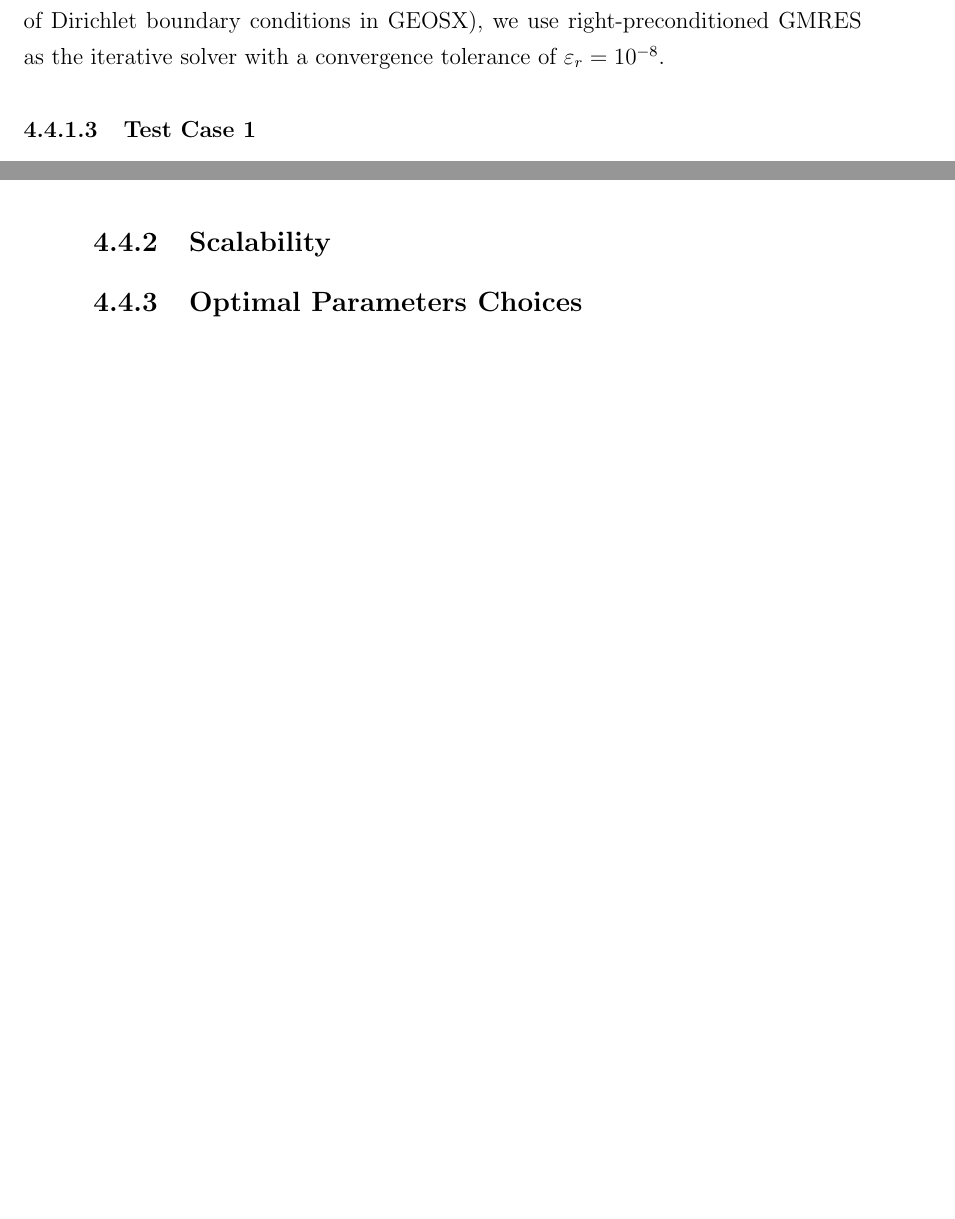
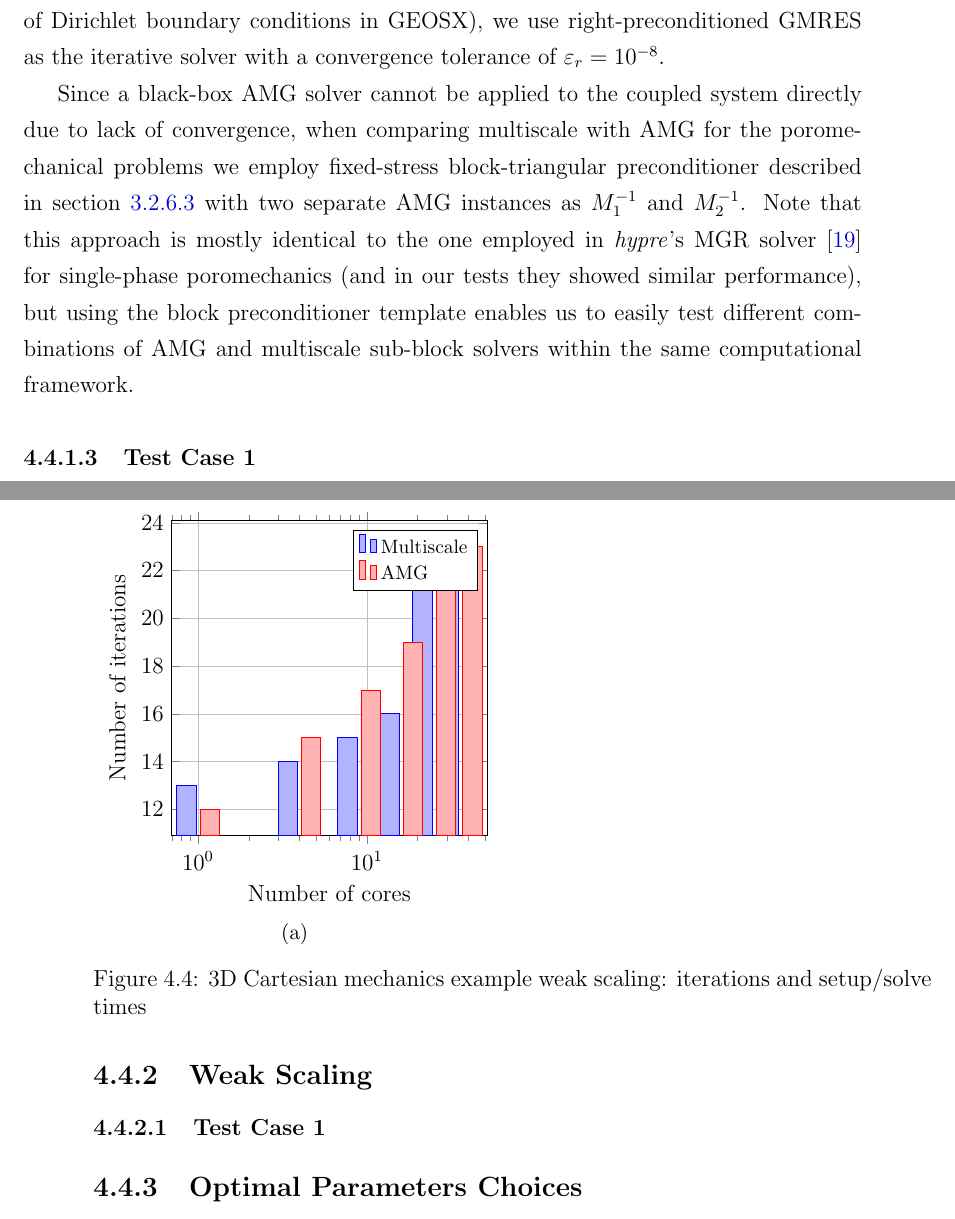
Before and after one commit to klevzoff/PhD-Thesis, a LaTeX thesis (main.tex, which reads 4_parallel.tex): two parts of pages 142 and 145 of 159 before the commit and two parts of pages 142 and 147 of 160 after it, joined at a grey line, cut so that both start at the same text, the shorter picture padded with empty space. Compiled offline with pdfLaTeX.

Commit message:
Minor sync before csv update

```diff
--- a/4_parallel.tex
+++ b/4_parallel.tex
@@ -324,6 +324,8 @@ Similar to the examples presented in \cref{sec:msrsb_examples}, we define three
 
 In all cases, we run each problem for 10 time steps and average performance metrics (iterations and timings) over the steps.   In the context of time-dependent problems an expensive part of multiscale setup (coarsening and construction of the grid hierarchy, as well as initial convergence of the basis functions) is amortized across many time steps, while a small number of additional smoothing iterations are sufficient to evolve the grid transfer operators as system matrix changes in the course of the simulation.   In addition, in order to optimize the setup cost, we use a relaxed tolerance of $\varepsilon_{\text{sm}} = \num{1e-1}$ as convergence criteria for basis functions and limit the number of smoothing iterations to 20.   Since the problems considered here do not produce symmetric matrices (in case of mechanics, due to non-symmetric treatment of Dirichlet boundary conditions in GEOSX), we use right-preconditioned GMRES as the iterative solver with a convergence tolerance of $\varepsilon_r = \num{1e-8}$.
 
+Since a black-box AMG solver cannot be applied to the coupled system directly due to lack of convergence, when comparing multiscale with AMG for the poromechanical problems we employ fixed-stress block-triangular preconditioner described in \cref{subsubsec:geosx_block_precond} with two separate AMG instances as $M_1^{-1}$ and $M_2^{-1}$.   Note that this approach is mostly identical to the one employed in \textit{hypre}'s MGR solver \cite{Bui2020} for single-phase poromechanics (and in our tests they showed similar performance), but using the block preconditioner template enables us to easily test different combinations of AMG and multiscale sub-block solvers within the same computational framework.
+
 \subsubsection{Test Case 1}
 
 The first test represents a \qtyproduct{1x1x0.1}{\km} domain that is discretized with a Cartesian grid using an equal number of cells in $x$, $y$ and $z$ directions, which creates an anisotropy factor of 10 between horizontal and vertical cell dimensions.   This geometric anisotropy is typical in subsurface modeling where grids are highly resolved in the vertical direction, and must be handled robustly by the solver.   Grid resolution levels and corresponding problem sizes are summarized in \cref{tab:cart_dims}.   The time step size for all three problems is chosen to be $\Delta t = \qty{1e5}{s}$.
@@ -492,9 +494,99 @@ In distributed memory runs the mesh is partitioned across processes by calling P
     \label{fig:mazumodel2_geosx_setup}
 \end{figure}
 
-\subsection{Scalability}
+\subsection{Weak Scaling}
 
+\subsubsection{Test Case 1}
 
+\begin{figure} [htbp]
+  \begin{subfigure}[t]{0.48\textwidth}
+    \centering
+    \begin{tikzpicture}
+    % \definecolor{color_l0}{rgb}{0.247,0.524,0.912}
+    % \definecolor{color_l1}{rgb}{0.937,0.161,0.161}
+    % \definecolor{color_l2}{rgb}{0.678,0.498,0.659}
+    % \definecolor{color_l3}{rgb}{0.000,0.870,0.870}
+    \begin{semilogxaxis}
+      [ ybar,
+        width  = \linewidth,
+        height = \linewidth,
+        grid = major,
+        major grid style={very thin,draw=gray!50},
+        xlabel={Number of cores},
+        ylabel={Number of iterations},
+        legend pos=north east,
+        legend cell align={left},
+        legend style={font=\footnotesize}]
+      \addplot+[draw=blue]
+               table[x expr=(\coordindex+1)^2, y index=0, col sep=comma]
+               {./results/quartz/hypre/scaling/weak/Cart/mech/ms/omp/results.csv};
+      \addlegendentry{Multiscale}
+      \addplot+[draw=red]
+               table[x expr=(\coordindex+1)^2, y index=0, col sep=comma]
+               {./results/quartz/hypre/scaling/weak/Cart/mech/amg/omp/results.csv};
+      \addlegendentry{AMG}
+    \end{semilogxaxis}
+    \end{tikzpicture}
+    \caption{}
+    \label{fig:cart_mech_scaling_weak_omp_iter}
+  \end{subfigure}
+  % \hfill
+  % \begin{subfigure}[t]{0.48\textwidth}
+  %   \centering
+  %   \begin{tikzpicture}
+  %   \definecolor{color_l0}{rgb}{0.247,0.524,0.912}
+  %   \definecolor{color_l1}{rgb}{0.937,0.161,0.161}
+  %   \definecolor{color_l2}{rgb}{0.678,0.498,0.659}
+  %   \definecolor{color_l3}{rgb}{0.000,0.870,0.870}
+  %   \begin{semilogyaxis}
+  %     [ width  = \linewidth,
+  %       height = \linewidth,
+  %       grid = both,
+  %       no markers,
+  %       major grid style={very thin,draw=gray!50},
+  %       xmin=0, xmax=400,
+  %       %xlabel={Iteration number},
+  %       %ylabel={$\|r^k\|_2/\|r^0\|_2$},
+  %       ytick={1e-8,1e-6,1e-4,1e-2,1e-0},
+  %       legend pos=north east,
+  %       legend cell align={left},
+  %       legend style={font=\footnotesize}]
+  %     \addplot+[color_l0, solid, very thick,]
+  %              table[x expr=\coordindex, y index=0]
+  %              {./figs/MazuModel2/matlab/data/conv/flow_r0_ms_sgs_x1.csv};
+  %     \addplot+[color_l0, densely dashed, very thick, forget plot]
+  %              table[x expr=\coordindex, y index=0]
+  %              {./figs/MazuModel2/matlab/data/conv/flow_r0_sm_sgs_x1.csv};
+  %     \addlegendentry{$l=0$}
+  %     \addplot+[color_l1, solid, very thick,]
+  %              table[x expr=\coordindex, y index=0]
+  %              {./figs/MazuModel2/matlab/data/conv/flow_r1_ms_sgs_x1.csv};
+  %     \addplot+[color_l1, densely dashed, very thick, forget plot]
+  %              table[x expr=\coordindex, y index=0]
+  %              {./figs/MazuModel2/matlab/data/conv/flow_r1_sm_sgs_x1.csv};
+  %     \addlegendentry{$l=1$}
+  %     \addplot+[color_l2, solid, very thick,]
+  %              table[x expr=\coordindex, y index=0]
+  %              {./figs/MazuModel2/matlab/data/conv/flow_r2_ms_sgs_x1.csv};
+  %     \addplot+[color_l2, densely dashed, very thick, forget plot]
+  %              table[x expr=\coordindex, y index=0]
+  %              {./figs/MazuModel2/matlab/data/conv/flow_r2_sm_sgs_x1.csv};
+  %     \addlegendentry{$l=2$}
+  %     \addplot+[color_l3, solid, very thick,]
+  %              table[x expr=\coordindex, y index=0]
+  %              {./figs/MazuModel2/matlab/data/conv/flow_r3_ms_sgs_x1.csv};
+  %     \addplot+[color_l3, densely dashed, very thick, forget plot]
+  %              table[x expr=\coordindex, y index=0]
+  %              {./figs/MazuModel2/matlab/data/conv/flow_r3_sm_sgs_x1.csv};
+  %     \addlegendentry{$l=3$}
+  %   \end{semilogyaxis}
+  %   \end{tikzpicture}
+  %   \caption{}
+  %   \label{fig:mazumodel2_matlab_conv_flow}
+  % \end{subfigure}
+  \caption[3D Cartesian mechanics example weak scaling]{3D Cartesian mechanics example weak scaling: iterations and setup/solve times}
+  \label{fig:cart_mech_scaling_weak}
+\end{figure}
 
 \subsection{Optimal Parameters Choices}
 
```
Also changed, not shown: 3_geosx.tex (+7 -6 lines).
